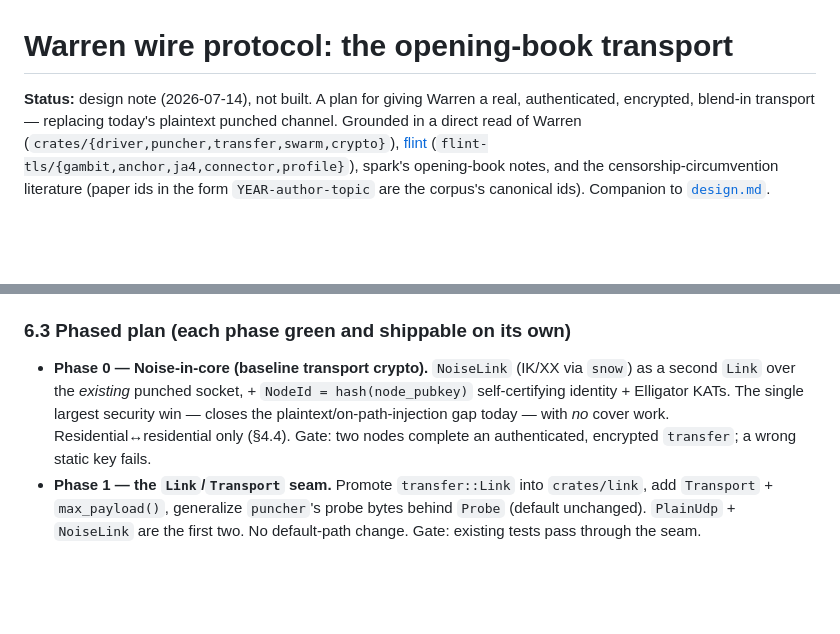
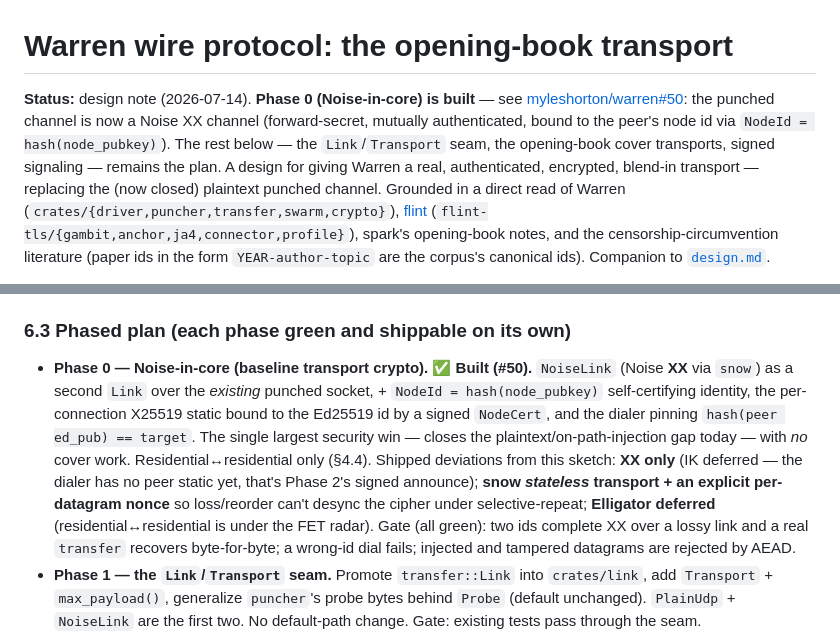
Before and after one commit to myleshorton/warren, a Markdown page: docs/wire-protocol.md, 2 parts joined by grey strips. Drawn GitHub-style; blank space fills up the shorter version.

Commit message:
docs(wire-protocol): mark Phase 0 (Noise-in-core) built (#50)
The punched channel is no longer plaintext: the status line now points to the
built Noise XX channel (PR #50), and the Phase 0 bullet records what actually
shipped vs. the original sketch — XX-only (IK deferred to Phase 2's signed
announce), snow stateless transport + explicit per-datagram nonce (loss/reorder
safe), Elligator deferred — with the four passing gate tests.

Co-Authored-By: Claude Opus 4.8 <noreply@anthropic.com>
Claude-Session: https://claude.ai/code/session_01Ho1p5GwabHivzKUGDm2wFW

```diff
--- a/docs/wire-protocol.md
+++ b/docs/wire-protocol.md
@@ -1,7 +1,11 @@
 # Warren wire protocol: the opening-book transport
 
-**Status:** design note (2026-07-14), not built. A plan for giving Warren a real,
-authenticated, encrypted, blend-in transport — replacing today's plaintext punched
+**Status:** design note (2026-07-14). **Phase 0 (Noise-in-core) is built** — see
+[myleshorton/warren#50](https://github.com/myleshorton/warren/pull/50): the punched channel is now a
+Noise XX channel (forward-secret, mutually authenticated, bound to the peer's node id via
+`NodeId = hash(node_pubkey)`). The rest below — the `Link`/`Transport` seam, the opening-book cover
+transports, signed signaling — remains the plan. A design for giving Warren a real,
+authenticated, encrypted, blend-in transport — replacing the (now closed) plaintext punched
 channel. Grounded in a direct read of Warren (`crates/{driver,puncher,transfer,swarm,crypto}`),
 [flint](https://github.com/getlantern/flint) (`flint-tls/{gambit,anchor,ja4,connector,profile}`),
 spark's opening-book notes, and the censorship-circumvention literature (paper ids in the
@@ -517,11 +521,17 @@ the DTLS record layer + HelloVerifyRequest cookie; the STUN/ICE opening (also `p
 
 ### 6.3 Phased plan (each phase green and shippable on its own)
 
-- **Phase 0 — Noise-in-core (baseline transport crypto).** `NoiseLink` (IK/XX via `snow`) as a second
-  `Link` over the *existing* punched socket, + `NodeId = hash(node_pubkey)` self-certifying identity +
-  Elligator KATs. The single largest security win — closes the plaintext/on-path-injection gap today —
-  with *no* cover work. Residential↔residential only (§4.4). Gate: two nodes complete an authenticated,
-  encrypted `transfer`; a wrong static key fails.
+- **Phase 0 — Noise-in-core (baseline transport crypto). ✅ Built (#50).** `NoiseLink` (Noise **XX**
+  via `snow`) as a second `Link` over the *existing* punched socket, + `NodeId = hash(node_pubkey)`
+  self-certifying identity, the per-connection X25519 static bound to the Ed25519 id by a signed
+  `NodeCert`, and the dialer pinning `hash(peer ed_pub) == target`. The single largest security win —
+  closes the plaintext/on-path-injection gap today — with *no* cover work. Residential↔residential
+  only (§4.4). Shipped deviations from this sketch: **XX only** (IK deferred — the dialer has no
+  peer static yet, that's Phase 2's signed announce); **snow *stateless* transport + an explicit
+  per-datagram nonce** so loss/reorder can't desync the cipher under selective-repeat; **Elligator
+  deferred** (residential↔residential is under the FET radar). Gate (all green): two ids complete XX
+  over a lossy link and a real `transfer` recovers byte-for-byte; a wrong-id dial fails; injected and
+  tampered datagrams are rejected by AEAD.
 - **Phase 1 — the `Link`/`Transport` seam.** Promote `transfer::Link` into `crates/link`, add
   `Transport` + `max_payload()`, generalize `puncher`'s probe bytes behind `Probe` (default unchanged).
   `PlainUdp` + `NoiseLink` are the first two. No default-path change. Gate: existing tests pass through
```
